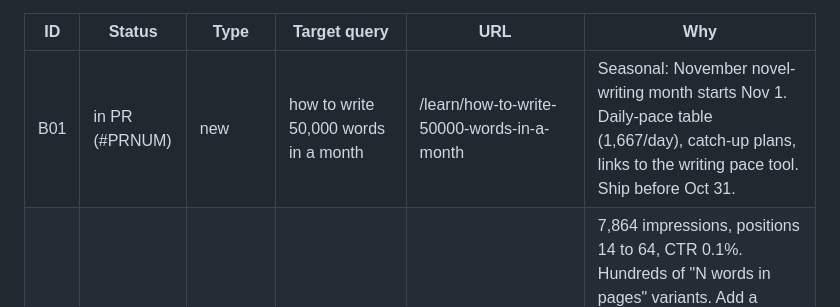
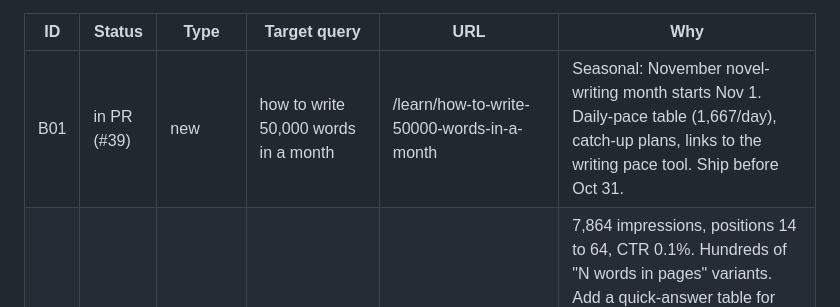
Before and after one commit to trlabarge/inkwell-marketing, a Markdown page: content/backlog.md, the part around the change. Drawn GitHub-style.

Commit message:
Backlog: B01 in PR #39
Co-Authored-By: Claude Opus 5.5 <noreply@anthropic.com>
Claude-Session: https://claude.ai/code/session_016Dj6HNiGCwCt32ypodrsGg

```diff
--- a/content/backlog.md
+++ b/content/backlog.md
@@ -16,7 +16,7 @@ count and page count questions, where pages rank on page 2 to 6.
 
 | ID | Status | Type | Target query | URL | Why |
 |---|---|---|---|---|---|
-| B01 | in PR (#PRNUM) | new | how to write 50,000 words in a month | /learn/how-to-write-50000-words-in-a-month | Seasonal: November novel-writing month starts Nov 1. Daily-pace table (1,667/day), catch-up plans, links to the writing pace tool. Ship before Oct 31. |
+| B01 | in PR (#39) | new | how to write 50,000 words in a month | /learn/how-to-write-50000-words-in-a-month | Seasonal: November novel-writing month starts Nov 1. Daily-pace table (1,667/day), catch-up plans, links to the writing pace tool. Ship before Oct 31. |
 | B02 | todo | rework | X words is how many pages (250, 500, 1,000, 3,000, 10,000, 80,000...) | /learn/tools/word-count-to-pages | 7,864 impressions, positions 14 to 64, CTR 0.1%. Hundreds of "N words in pages" variants. Add a quick-answer table for common counts with anchor IDs, short-form counts (essays, short stories), single vs double spacing, **a US Letter / A4 toggle that defaults to Letter** (77% of the site's generative AI impressions come from outside English-speaking countries, led by A4 markets: Brazil, Indonesia, India), a title and description that match the query shape. Already the most-cited non-home page in Google's AI answers (645 of 2,538 impressions). One page, not one page per number. |
 | B03 | todo | rework | how long is a novel / average novel length / book word count | /learn/tools/novel-length | 236 impressions at position 31 to 76. Strengthen the short answer, genre table with sources, debut vs established author ranges, FAQ. |
 | B04 | todo | rework | best novel writing apps / best writing software for novelists | /writing-apps-breakdown | Ranks 36 to 84. Retitle for the query, refresh 2026 pricing on competitor sites, add a "best for" summary table at the top, FAQ. |
```
